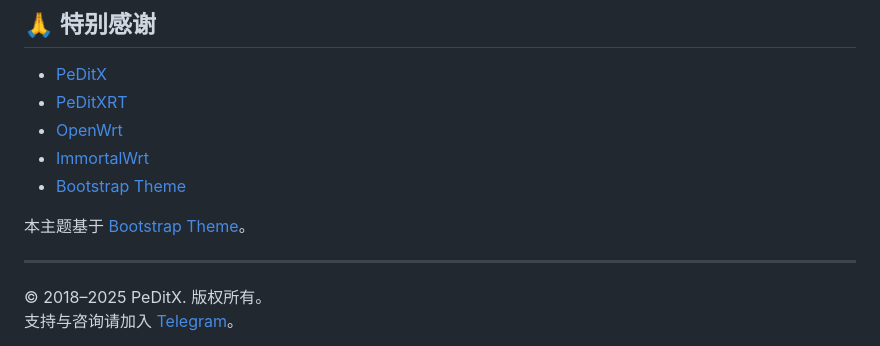
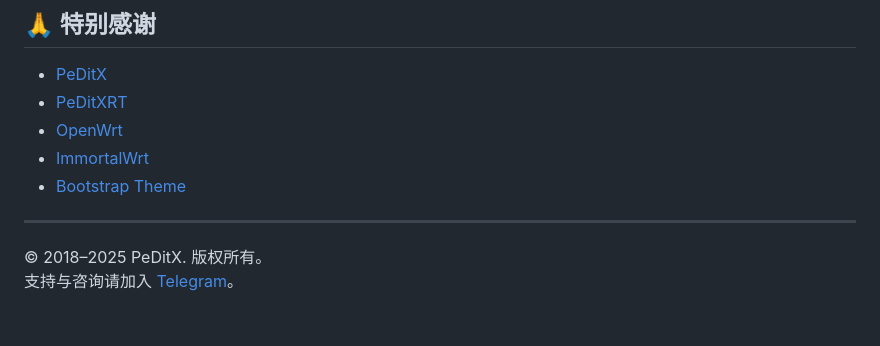
Before and after one commit to peditx/PeDitXOs, a Markdown page: README_zh.md, the part around the change. Rendered like a GitHub page; blank space fills up the shorter version.

```diff
--- a/README_zh.md
+++ b/README_zh.md
@@ -88,7 +88,6 @@ sh -c "$(curl -sL https://peditxos.ir/install)"
 - [ImmortalWrt](https://github.com/immortalwrt)
 - [Bootstrap Theme](https://github.com/twbs/bootstrap)
 
-本主题基于 [Bootstrap Theme](https://github.com/twbs/bootstrap)。
 
 ---
 
```
